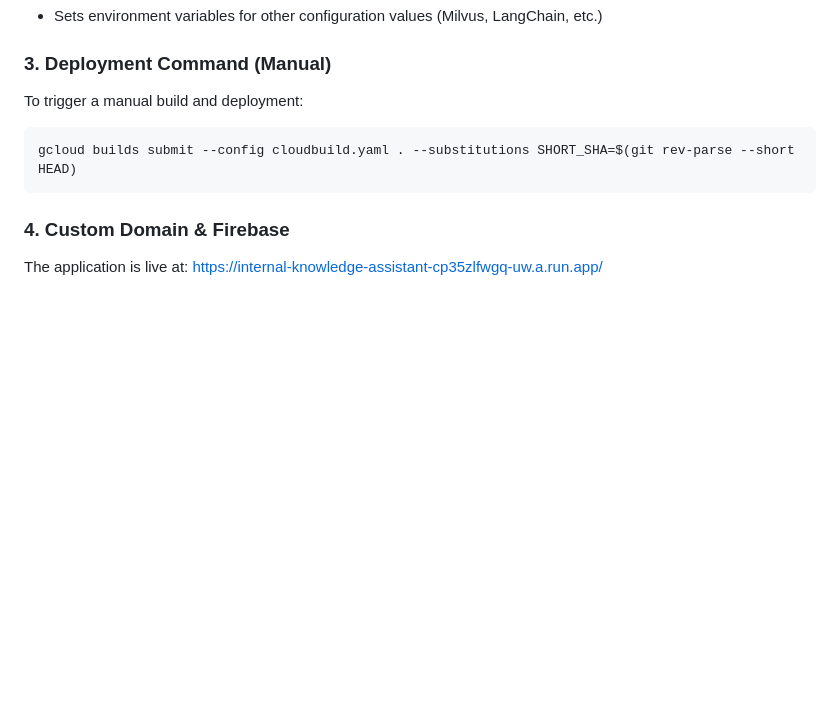
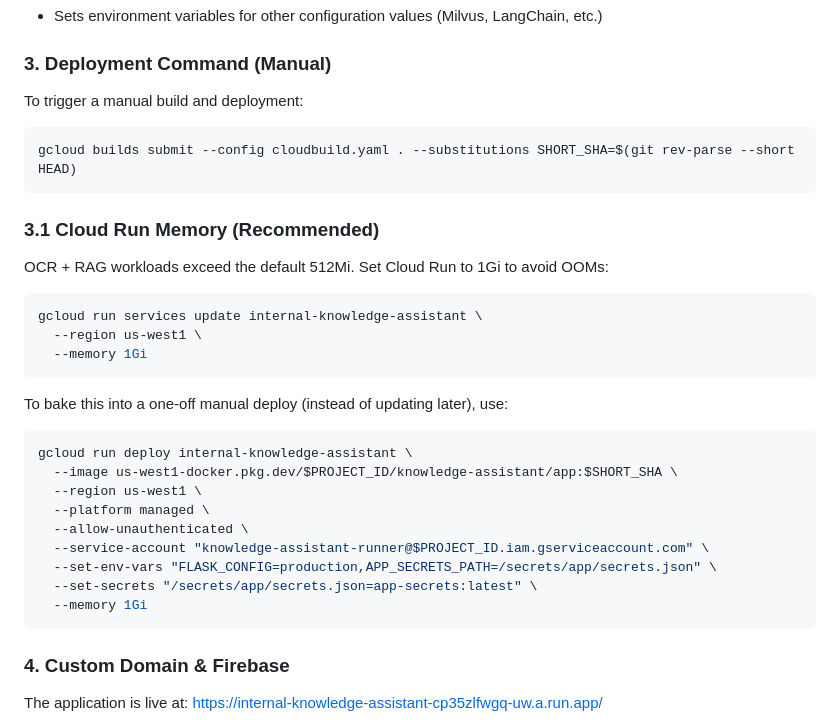
Before and after one commit to arjuntheprogrammer/internal-knowledge-assistant-rag, a Markdown page: README.md, the part around the change. Rendered like a GitHub page; blank space fills up the shorter version.

Commit message:
Document Cloud Run memory settings for production deploy

````diff
--- a/README.md
+++ b/README.md
@@ -273,6 +273,27 @@ To trigger a manual build and deployment:
 gcloud builds submit --config cloudbuild.yaml . --substitutions SHORT_SHA=$(git rev-parse --short HEAD)
 ```
 
+### 3.1 Cloud Run Memory (Recommended)
+OCR + RAG workloads exceed the default 512Mi. Set Cloud Run to 1Gi to avoid OOMs:
+```bash
+gcloud run services update internal-knowledge-assistant \
+  --region us-west1 \
+  --memory 1Gi
+```
+
+To bake this into a one-off manual deploy (instead of updating later), use:
+```bash
+gcloud run deploy internal-knowledge-assistant \
+  --image us-west1-docker.pkg.dev/$PROJECT_ID/knowledge-assistant/app:$SHORT_SHA \
+  --region us-west1 \
+  --platform managed \
+  --allow-unauthenticated \
+  --service-account "knowledge-assistant-runner@$PROJECT_ID.iam.gserviceaccount.com" \
+  --set-env-vars "FLASK_CONFIG=production,APP_SECRETS_PATH=/secrets/app/secrets.json" \
+  --set-secrets "/secrets/app/secrets.json=app-secrets:latest" \
+  --memory 1Gi
+```
+
 ### 4. Custom Domain & Firebase
 The application is live at: [https://internal-knowledge-assistant-cp35zlfwgq-uw.a.run.app/](https://internal-knowledge-assistant-cp35zlfwgq-uw.a.run.app/)
 
````
